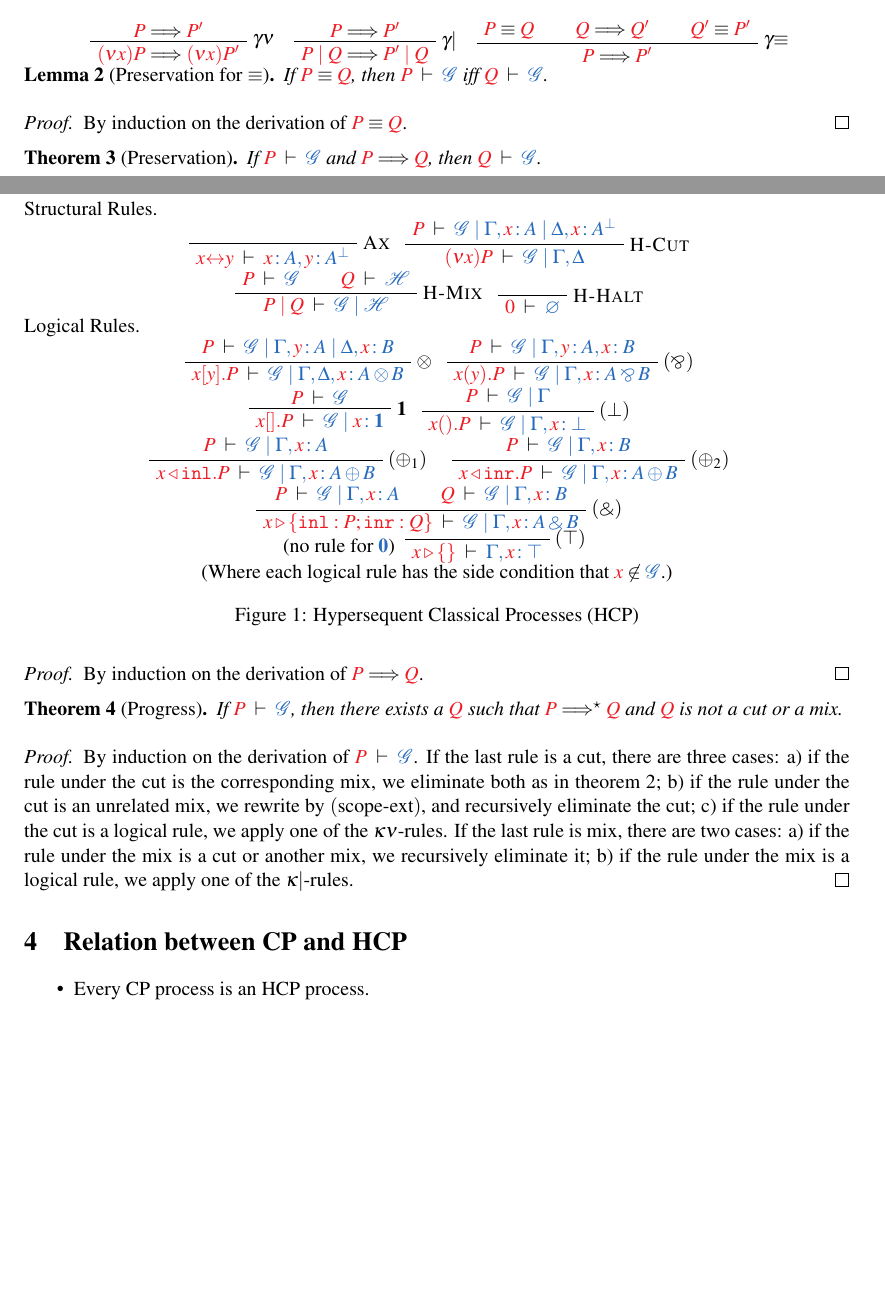
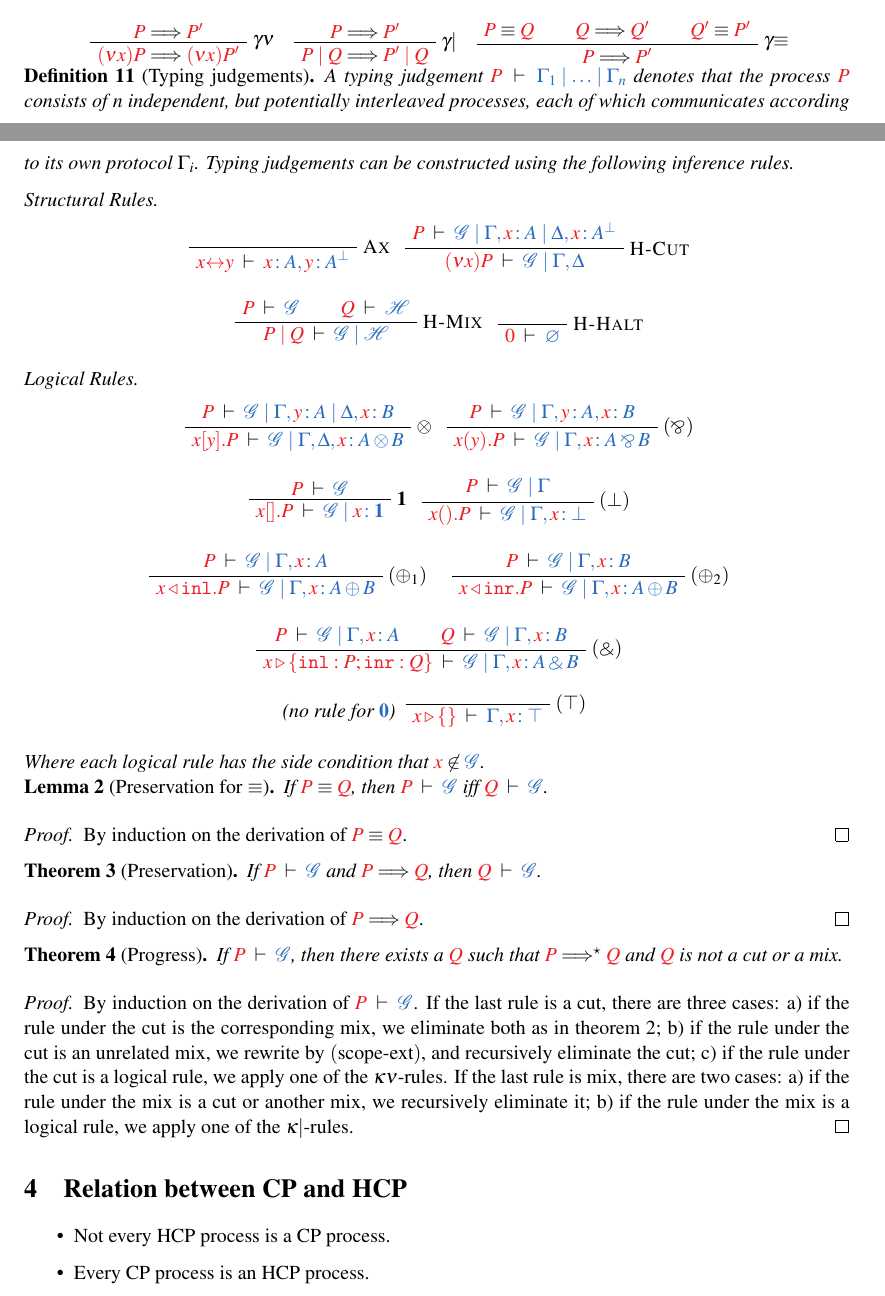
Before and after one commit to wenkokke/tlla2018, a LaTeX paper (doc/tlla2018/main.tex): two parts of pages 5 and 6 of 11, joined at a grey line, cut so that both start at the same text, the shorter picture padded with empty space. Compiled offline with pdfLaTeX; a LaTeX package or settings file that is missing is left out.

Commit message:
Minor corrections

```diff
--- a/doc/tlla2018/main.tex
+++ b/doc/tlla2018/main.tex
@@ -623,25 +616,27 @@ Typing judgements associate processes with collections of typed channels.
   \end{center}
 \end{definition}
 
-\begin{figure*}[!htb]
+\begin{definition}[Typing judgements]\label{def:hcp}
+  A typing judgement $\seq[P]{\Gamma_1 \hsep \dots \hsep \Gamma_n}$ denotes
+  that the process $\tm{P}$ consists of $n$ independent, but potentially
+  interleaved processes, each of which communicates according to its own
+  protocol $\Gamma_i$.
+  Typing judgements can be constructed using the following inference rules.
+  \\[0.5\baselineskip]
   Structural Rules.
-  \begin{center} \hccpInfAx        \hccpInfCycle \end{center}
-  \begin{center} \hccpInfMix       \hccpInfHalt  \end{center}
+  \begin{center}\hccpInfAx        \hccpInfCycle\end{center}\vspace*{0.5\baselineskip}
+  \begin{center}\hccpInfMix       \hccpInfHalt \end{center}\vspace*{0.5\baselineskip}
 
   Logical Rules.
-  \begin{center} \hccpInfBoundTens \hccpInfParr  \end{center}
-  \begin{center} \hccpInfOne       \hccpInfBot   \end{center}
-  \begin{center} \hccpInfPlus1     \hccpInfPlus2 \end{center}
-  \begin{center} \hccpInfWith                    \end{center}
-  \begin{center} \hccpInfNil       \hccpInfTop   \end{center}
+  \begin{center}\hccpInfBoundTens \hccpInfParr \end{center}\vspace*{0.5\baselineskip}
+  \begin{center}\hccpInfOne       \hccpInfBot  \end{center}\vspace*{0.5\baselineskip}
+  \begin{center}\hccpInfPlus1     \hccpInfPlus2\end{center}\vspace*{0.5\baselineskip}
+  \begin{center}\hccpInfWith                   \end{center}\vspace*{0.5\baselineskip}
+  \begin{center}\hccpInfNil       \hccpInfTop  \end{center}\vspace*{0.5\baselineskip}
 
-  \centering
-  (Where each logical rule has the side condition that $\tm{x} \not\in
-  \ty{\mathcal{G}}$.)
-
-  \caption{Hypersequent Classical Processes (\hcp)}
-  \label{fig:hccp}
-\end{figure*}
+  Where each logical rule has the side condition that $\tm{x} \not\in
+  \ty{\mathcal{G}}$.
+\end{definition}
 
 \begin{lemma}[Preservation for $\equiv$]\label{lem:hcp-preservation-equiv}
   If $\tm{P}\equiv\tm{Q}$, then $\seq[P]{\mathcal{G}}$ iff $\seq[Q]{\mathcal G}$.
@@ -689,6 +684,7 @@ Typing judgements associate processes with collections of typed channels.
 \label{sec:cp2hcp}
 
 \begin{itemize}
+\item Not every \hcp process is a \cp process.
 \item Every \cp process is an \hcp process.
 \item \hcp processes represent multiple entangled \cp processes.
 \item \hcp supports the same protocols as \cp.
```
Also changed, not shown: doc/tlla2018/main.tex (26 more changed lines).
